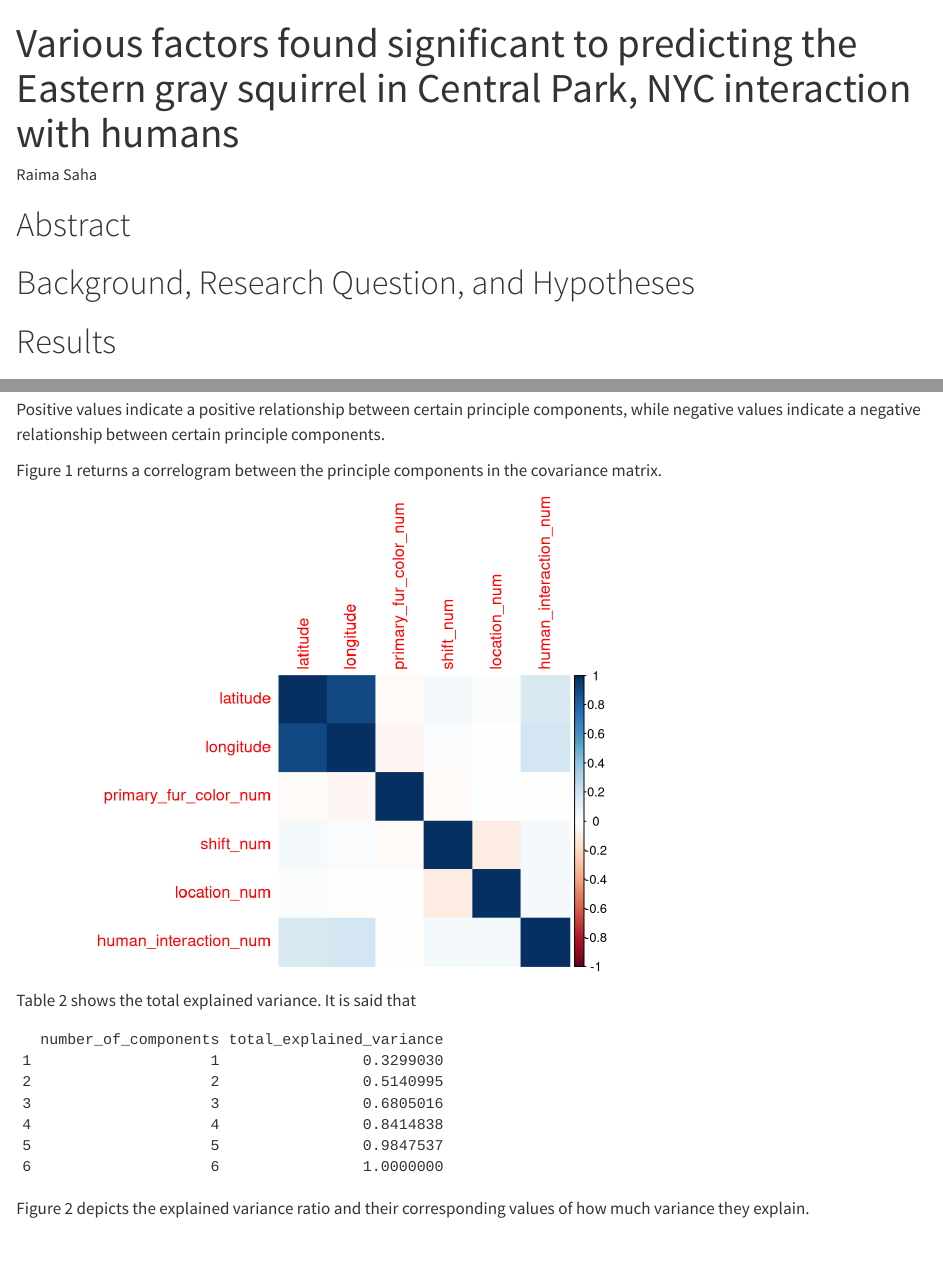
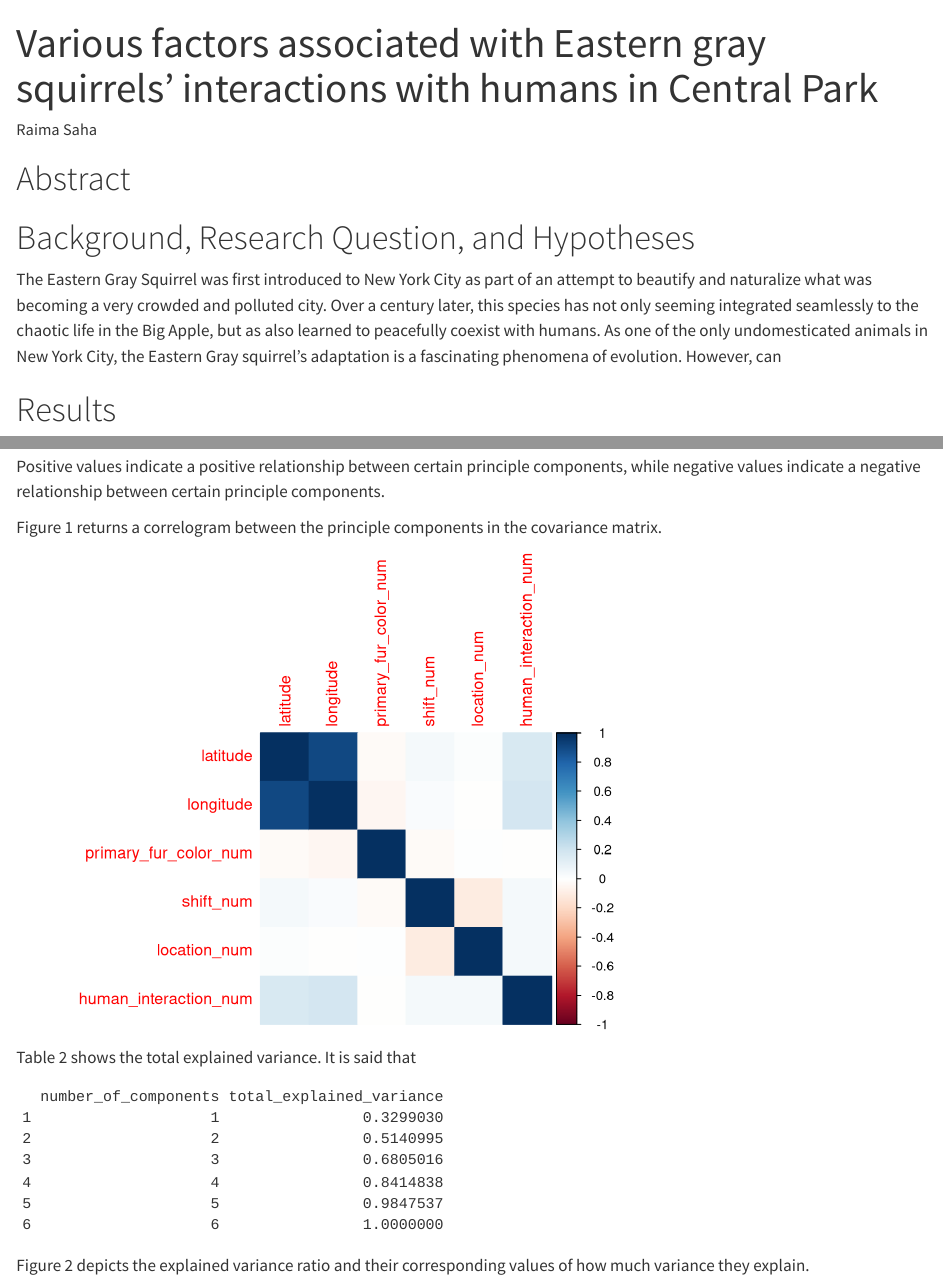
Before and after one commit to the-codingschool/DSRP-2024-Devyani, a Quarto document (RaimaSaha/report.qmd): the page in a window 1100 px wide, from its top, and a second part further down, joined at a grey line. Rendered offline with R 4.5, knitr and Pandoc in place of Quarto, with nearby package versions; some code elsewhere in the file could not run offline.

Commit message:
added to the background of report

````diff
--- a/RaimaSaha/report.qmd
+++ b/RaimaSaha/report.qmd
@@ -1,5 +1,5 @@
 ---
-title: "Various factors found significant to predicting the Eastern gray squirrel in Central Park, NYC interaction with humans"
+title: "Various factors associated with Eastern gray squirrels’ interactions with humans in Central Park"
 author: "Raima Saha"
 format: html
 editor: visual
@@ -8,6 +8,8 @@ editor: visual
 # Abstract
 
 # Background, Research Question, and Hypotheses
+
+The Eastern Gray Squirrel was first introduced to New York City as part of an attempt to beautify and naturalize what was becoming a very crowded and polluted city. Over a century later, this species has not only seeming integrated seamlessly to the chaotic life in the Big Apple, but as also learned to peacefully coexist with humans. As one of the only undomesticated animals in New York City, the Eastern Gray squirrel's adaptation is a fascinating phenomena of evolution. However, can
 
 # Results
 
@@ -92,7 +94,7 @@ Figure 1 returns a correlogram between the principle components in the covarianc
 ```{r}
 #| echo: false
 #| message: false
-corrplot(cov_matrix, method = "color")
+corrplot(cov_matrix, method = "color", cl.ratio = 0.3)
 ```
 
 Table 2 shows the total explained variance. It is said that
````
Also changed, not shown: RaimaSaha/report.html, RaimaSaha/report_files/figure-html/unnamed-chunk-14-1.png, RaimaSaha/report_files/figure-html/unnamed-chunk-16-1.png, RaimaSaha/report_files/figure-html/unnamed-chunk-18-1.png, RaimaSaha/report_files/figure-html/unnamed-chunk-3-1.png, RaimaSaha/report.qmd (6 more changed lines).
